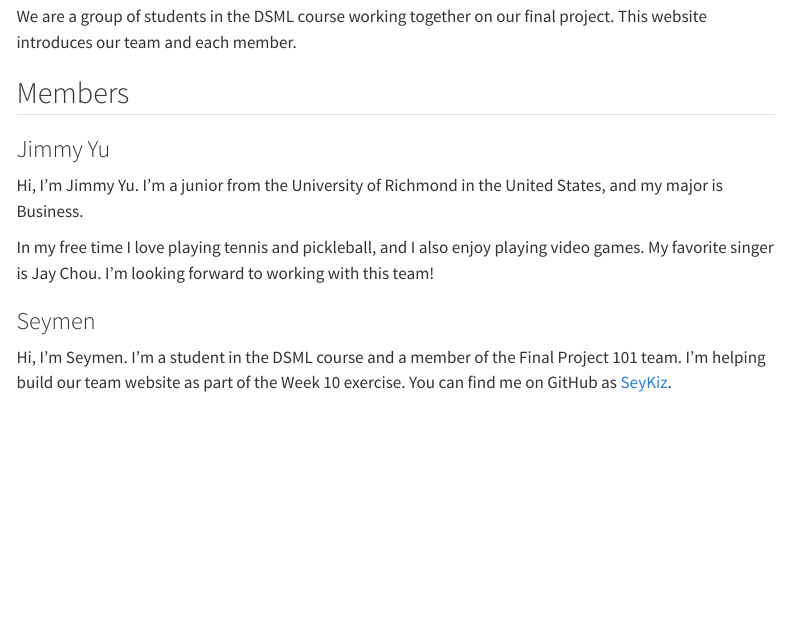
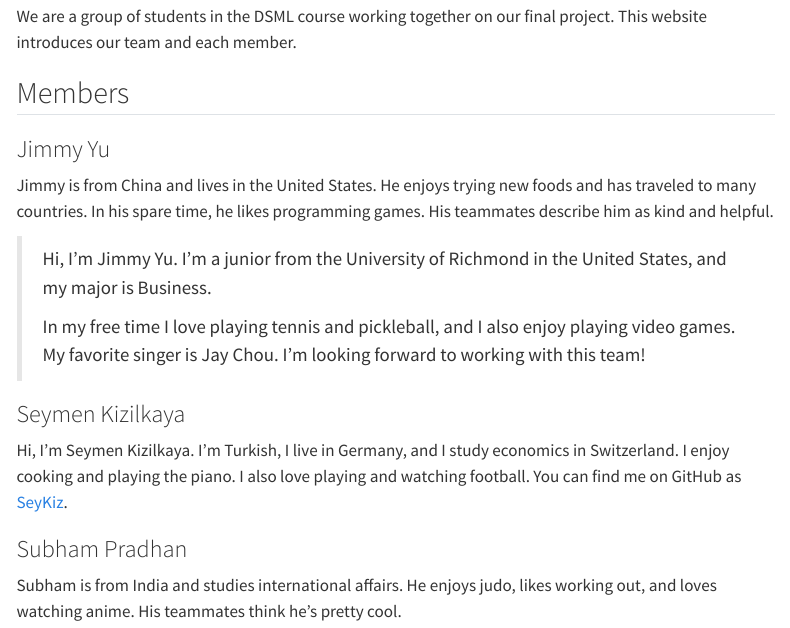
Before and after one commit to kairo1009/finalproject101, a Quarto document (about.qmd): the page in a window 1100 px wide, from 130 px down. Rendered offline with R 4.5, knitr and Pandoc in place of Quarto, with nearby package versions; menus at the side of the page are left out.

Commit message:
Complete the Week 10 team introductions

```diff
--- a/about.qmd
+++ b/about.qmd
@@ -11,12 +11,18 @@ This website introduces our team and each member.
 
 ### Jimmy Yu
 
-Hi, I'm Jimmy Yu. I'm a junior from the University of Richmond in the United States,
-and my major is Business.
+Jimmy is from China and lives in the United States. He enjoys trying new foods and has traveled to many countries. In his spare time, he likes programming games. His teammates describe him as kind and helpful.
 
-In my free time I love playing tennis and pickleball, and I also enjoy playing video games.
-My favorite singer is Jay Chou. I'm looking forward to working with this team!
+> Hi, I'm Jimmy Yu. I'm a junior from the University of Richmond in the United States,
+> and my major is Business.
+>
+> In my free time I love playing tennis and pickleball, and I also enjoy playing video games.
+> My favorite singer is Jay Chou. I'm looking forward to working with this team!
 
-### Seymen
+### Seymen Kizilkaya
 
-Hi, I’m Seymen. I’m a student in the DSML course and a member of the Final Project 101 team. I’m helping build our team website as part of the Week 10 exercise. You can find me on GitHub as [SeyKiz](https://github.com/SeyKiz).
+Hi, I’m Seymen Kizilkaya. I’m Turkish, I live in Germany, and I study economics in Switzerland. I enjoy cooking and playing the piano. I also love playing and watching football. You can find me on GitHub as [SeyKiz](https://github.com/SeyKiz).
+
+### Subham Pradhan
+
+Subham is from India and studies international affairs. He enjoys judo, likes working out, and loves watching anime. His teammates think he’s pretty cool.
```
